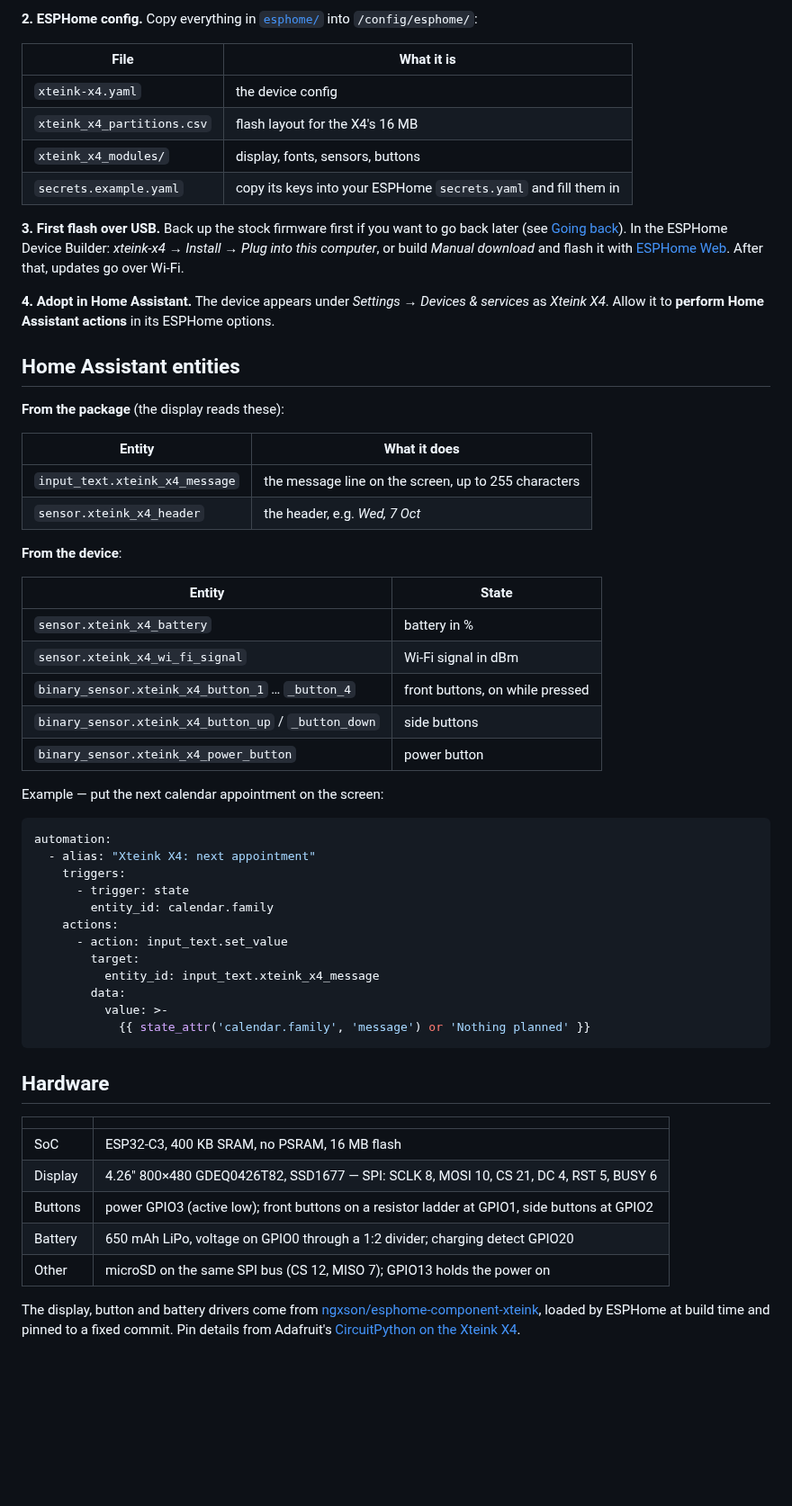
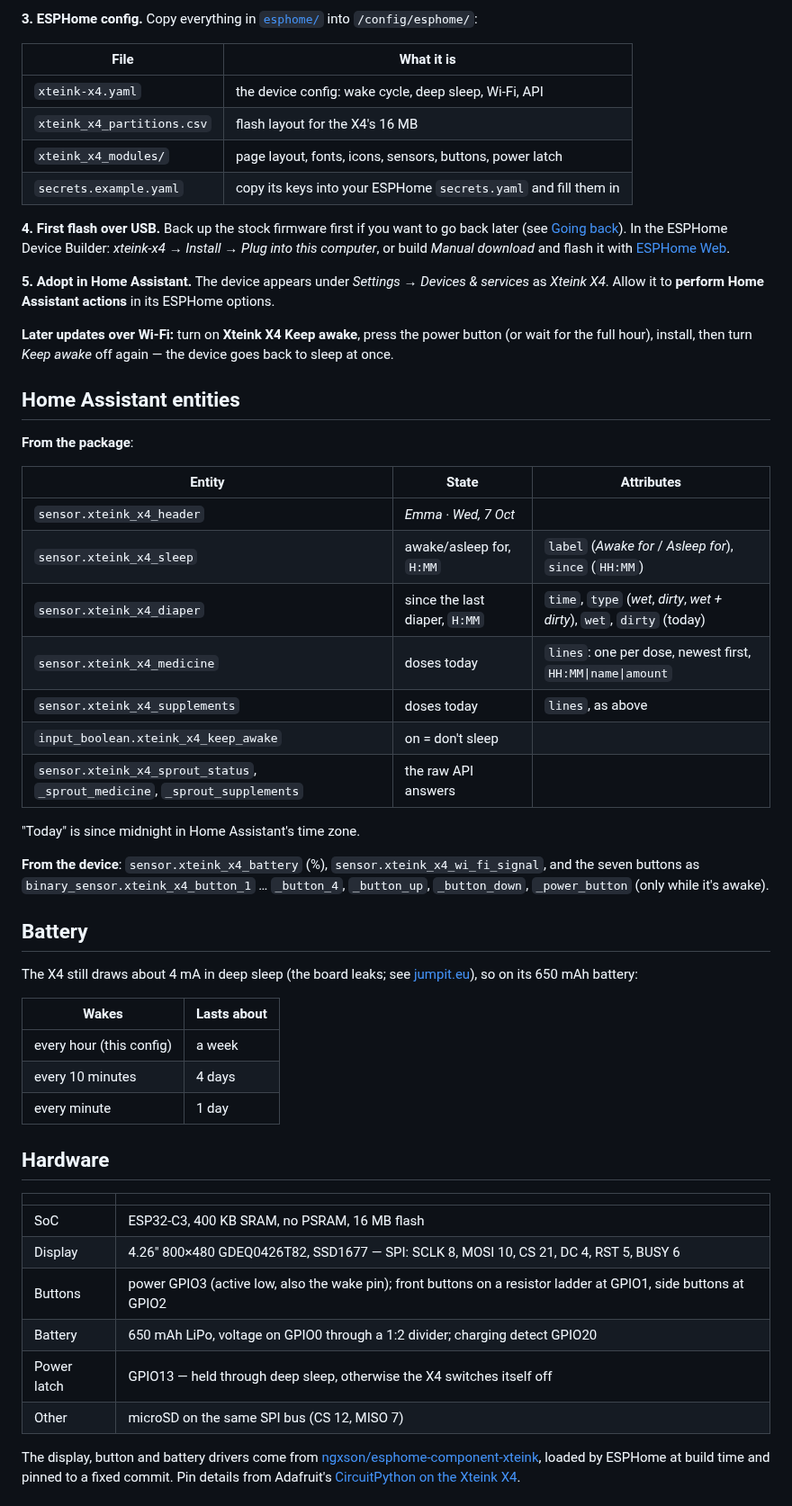
Before and after one commit to Boisti13/xteink-x4-esphome, a Markdown page: README.md, the part around one of its changes. Shown at 90% size. GitHub-like rendering; blank space fills up the shorter version.

````diff
--- a/README.md
+++ b/README.md
@@ -60,59 +75,58 @@ and reload *All YAML configuration*.
 
-**2. ESPHome config.** Copy everything in [`esphome/`](esphome) into
+**3. ESPHome config.** Copy everything in [`esphome/`](esphome) into
 `/config/esphome/`:
 
 | File | What it is |
 |---|---|
-| `xteink-x4.yaml` | the device config |
+| `xteink-x4.yaml` | the device config: wake cycle, deep sleep, Wi-Fi, API |
 | `xteink_x4_partitions.csv` | flash layout for the X4's 16 MB |
-| `xteink_x4_modules/` | display, fonts, sensors, buttons |
+| `xteink_x4_modules/` | page layout, fonts, icons, sensors, buttons, power latch |
 | `secrets.example.yaml` | copy its keys into your ESPHome `secrets.yaml` and fill them in |
 
-**3. First flash over USB.** Back up the stock firmware first if you want to go
+**4. First flash over USB.** Back up the stock firmware first if you want to go
 back later (see [Going back](#going-back-to-the-reader-firmware)). In the
 ESPHome Device Builder: *xteink-x4 → Install → Plug into this computer*, or
 build *Manual download* and flash it with [ESPHome Web](https://web.esphome.io/).
-After that, updates go over Wi-Fi.
 
-**4. Adopt in Home Assistant.** The device appears under *Settings → Devices
+**5. Adopt in Home Assistant.** The device appears under *Settings → Devices
 & services* as *Xteink X4*. Allow it to **perform Home Assistant actions**
 in its ESPHome options.
 
+**Later updates over Wi-Fi:** turn on **Xteink X4 Keep awake**, press the power
+button (or wait for the full hour), install, then turn *Keep awake* off again —
+the device goes back to sleep at once.
+
 ## Home Assistant entities
 
-**From the package** (the display reads these):
+**From the package**:
 
-| Entity | What it does |
+| Entity | State | Attributes |
+|---|---|---|
+| `sensor.xteink_x4_header` | *Emma · Wed, 7 Oct* | |
+| `sensor.xteink_x4_sleep` | awake/asleep for, `H:MM` | `label` (*Awake for* / *Asleep for*), `since` (`HH:MM`) |
+| `sensor.xteink_x4_diaper` | since the last diaper, `H:MM` | `time`, `type` (*wet*, *dirty*, *wet + dirty*), `wet`, `dirty` (today) |
+| `sensor.xteink_x4_medicine` | doses today | `lines`: one per dose, newest first, `HH:MM\|name\|amount` |
+| `sensor.xteink_x4_supplements` | doses today | `lines`, as above |
+| `input_boolean.xteink_x4_keep_awake` | on = don't sleep | |
+| `sensor.xteink_x4_sprout_status`, `_sprout_medicine`, `_sprout_supplements` | the raw API answers | |
+
+"Today" is since midnight in Home Assistant's time zone.
+
+**From the device**: `sensor.xteink_x4_battery` (%), `sensor.xteink_x4_wi_fi_signal`,
+and the seven buttons as `binary_sensor.xteink_x4_button_1` … `_button_4`,
+`_button_up`, `_button_down`, `_power_button` (only while it's awake).
+
+## Battery
+
+The X4 still draws about 4 mA in deep sleep (the board leaks; see
+[jumpit.eu](https://jumpit.eu/en/practice/xteink-x4-home-assistant-display/)),
+so on its 650 mAh battery:
+
+| Wakes | Lasts about |
 |---|---|
-| `input_text.xteink_x4_message` | the message line on the screen, up to 255 characters |
-| `sensor.xteink_x4_header` | the header, e.g. *Wed, 7 Oct* |
-
-**From the device**:
-
-| Entity | State |
-|---|---|
-| `sensor.xteink_x4_battery` | battery in % |
-| `sensor.xteink_x4_wi_fi_signal` | Wi-Fi signal in dBm |
-| `binary_sensor.xteink_x4_button_1` … `_button_4` | front buttons, on while pressed |
-| `binary_sensor.xteink_x4_button_up` / `_button_down` | side buttons |
-| `binary_sensor.xteink_x4_power_button` | power button |
-
-Example — put the next calendar appointment on the screen:
-
-```yaml
-automation:
-  - alias: "Xteink X4: next appointment"
-    triggers:
-      - trigger: state
-        entity_id: calendar.family
-    actions:
-      - action: input_text.set_value
-        target:
-          entity_id: input_text.xteink_x4_message
-        data:
-          value: >-
-            {{ state_attr('calendar.family', 'message') or 'Nothing planned' }}
-```
+| every hour (this config) | a week |
+| every 10 minutes | 4 days |
+| every minute | 1 day |
 
 ## Hardware
 
@@ -120,9 +134,10 @@ automation:
 |---|---|
 | SoC | ESP32-C3, 400 KB SRAM, no PSRAM, 16 MB flash |
 | Display | 4.26" 800×480 GDEQ0426T82, SSD1677 — SPI: SCLK 8, MOSI 10, CS 21, DC 4, RST 5, BUSY 6 |
-| Buttons | power GPIO3 (active low); front buttons on a resistor ladder at GPIO1, side buttons at GPIO2 |
+| Buttons | power GPIO3 (active low, also the wake pin); front buttons on a resistor ladder at GPIO1, side buttons at GPIO2 |
 | Battery | 650 mAh LiPo, voltage on GPIO0 through a 1:2 divider; charging detect GPIO20 |
-| Other | microSD on the same SPI bus (CS 12, MISO 7); GPIO13 holds the power on |
+| Power latch | GPIO13 — held through deep sleep, otherwise the X4 switches itself off |
+| Other | microSD on the same SPI bus (CS 12, MISO 7) |
 
 The display, button and battery drivers come from
 [ngxson/esphome-component-xteink](https://github.com/ngxson/esphome-component-xteink),
````
Also changed, not shown: other parts of README.md (+51 -40 lines), CHANGELOG.md (+20 -0 lines), docs/preview.png (added), 8 other files.
